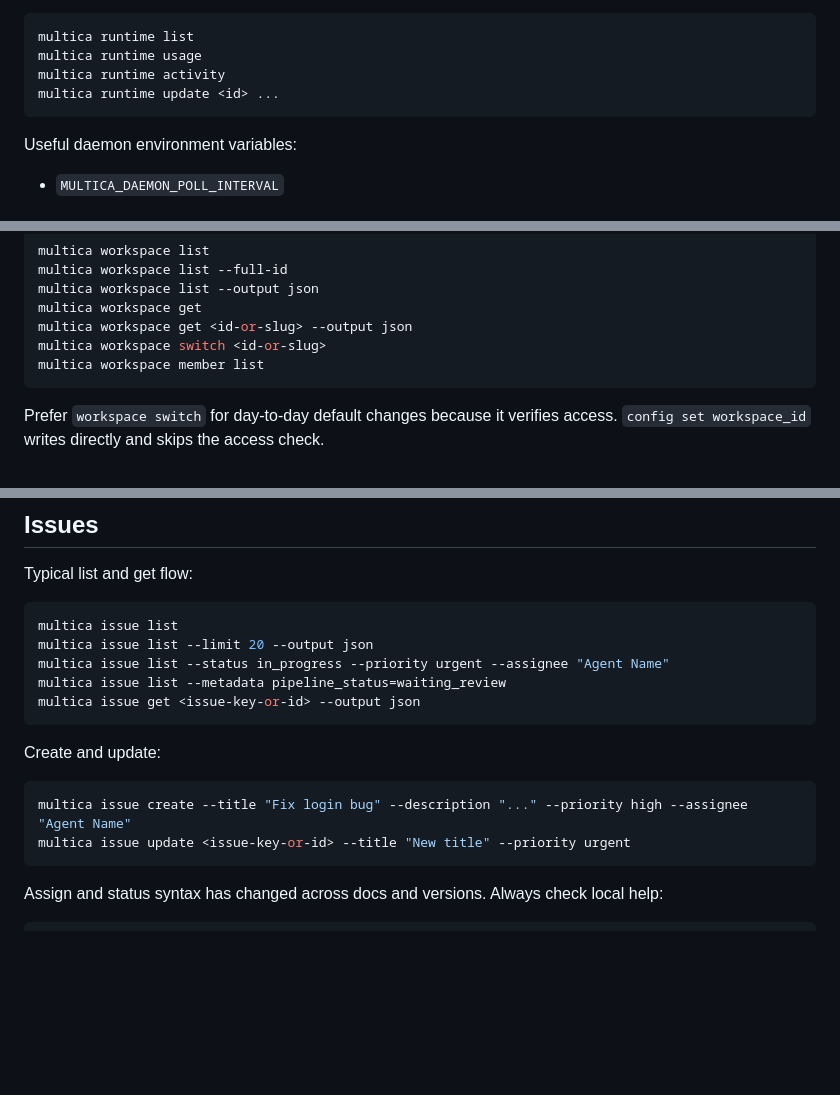
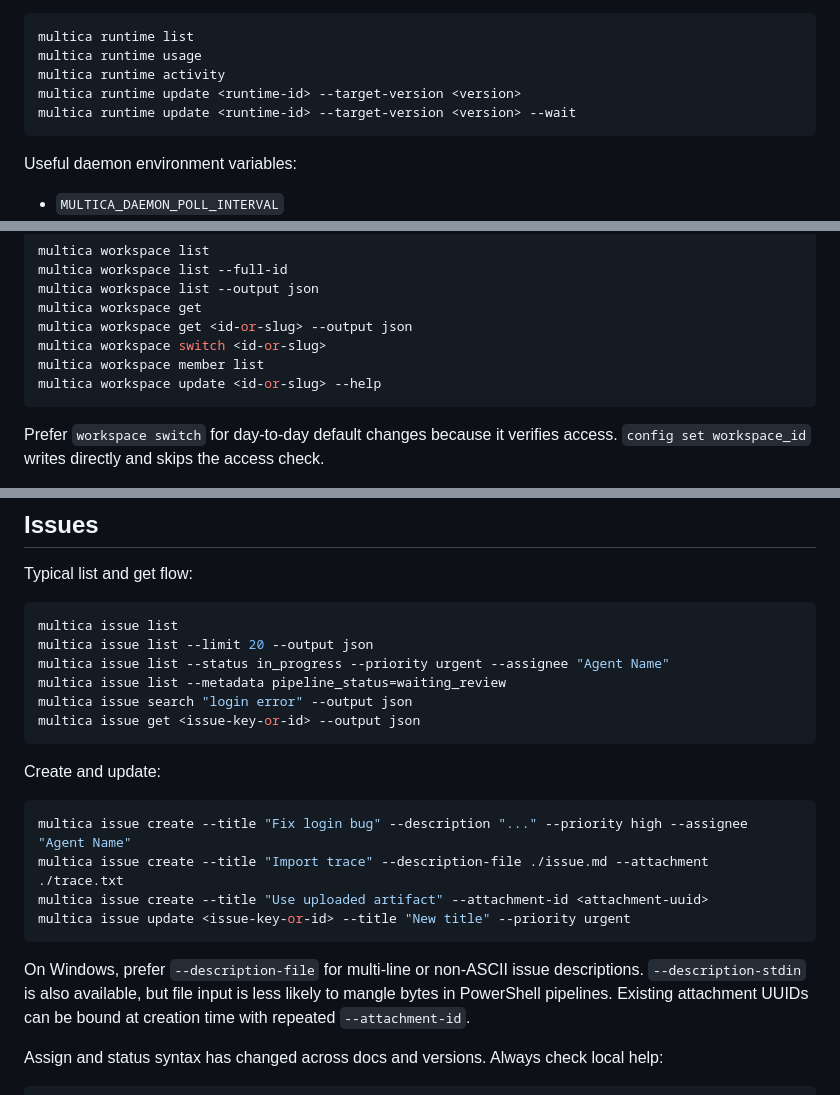
Before and after one commit to giarld/skills, a Markdown page: multica-cli/references/cli.md, 3 parts joined by grey strips. GitHub-like rendering; blank space fills up the shorter version.

````diff
--- a/multica-cli/references/cli.md
+++ b/multica-cli/references/cli.md
@@ -116,7 +131,8 @@ Runtime:
 multica runtime list
 multica runtime usage
 multica runtime activity
-multica runtime update <id> ...
+multica runtime update <runtime-id> --target-version <version>
+multica runtime update <runtime-id> --target-version <version> --wait
 ```
 
 Useful daemon environment variables:
@@ -157,6 +173,7 @@ multica workspace get
 multica workspace get <id-or-slug> --output json
 multica workspace switch <id-or-slug>
 multica workspace member list
+multica workspace update <id-or-slug> --help
 ```
 
 Prefer `workspace switch` for day-to-day default changes because it verifies access. `config set workspace_id` writes directly and skips the access check.
@@ -177,6 +194,7 @@ multica issue list
 multica issue list --limit 20 --output json
 multica issue list --status in_progress --priority urgent --assignee "Agent Name"
 multica issue list --metadata pipeline_status=waiting_review
+multica issue search "login error" --output json
 multica issue get <issue-key-or-id> --output json
 ```
 
@@ -184,8 +202,12 @@ Create and update:
 
 ```bash
 multica issue create --title "Fix login bug" --description "..." --priority high --assignee "Agent Name"
+multica issue create --title "Import trace" --description-file ./issue.md --attachment ./trace.txt
+multica issue create --title "Use uploaded artifact" --attachment-id <attachment-uuid>
 multica issue update <issue-key-or-id> --title "New title" --priority urgent
 ```
+
+On Windows, prefer `--description-file` for multi-line or non-ASCII issue descriptions. `--description-stdin` is also available, but file input is less likely to mangle bytes in PowerShell pipelines. Existing attachment UUIDs can be bound at creation time with repeated `--attachment-id`.
 
 Assign and status syntax has changed across docs and versions. Always check local help:
 
````
Also changed, not shown: other parts of multica-cli/references/cli.md (+51 -5 lines), multica-cli/SKILL.md (+24 -13 lines).
